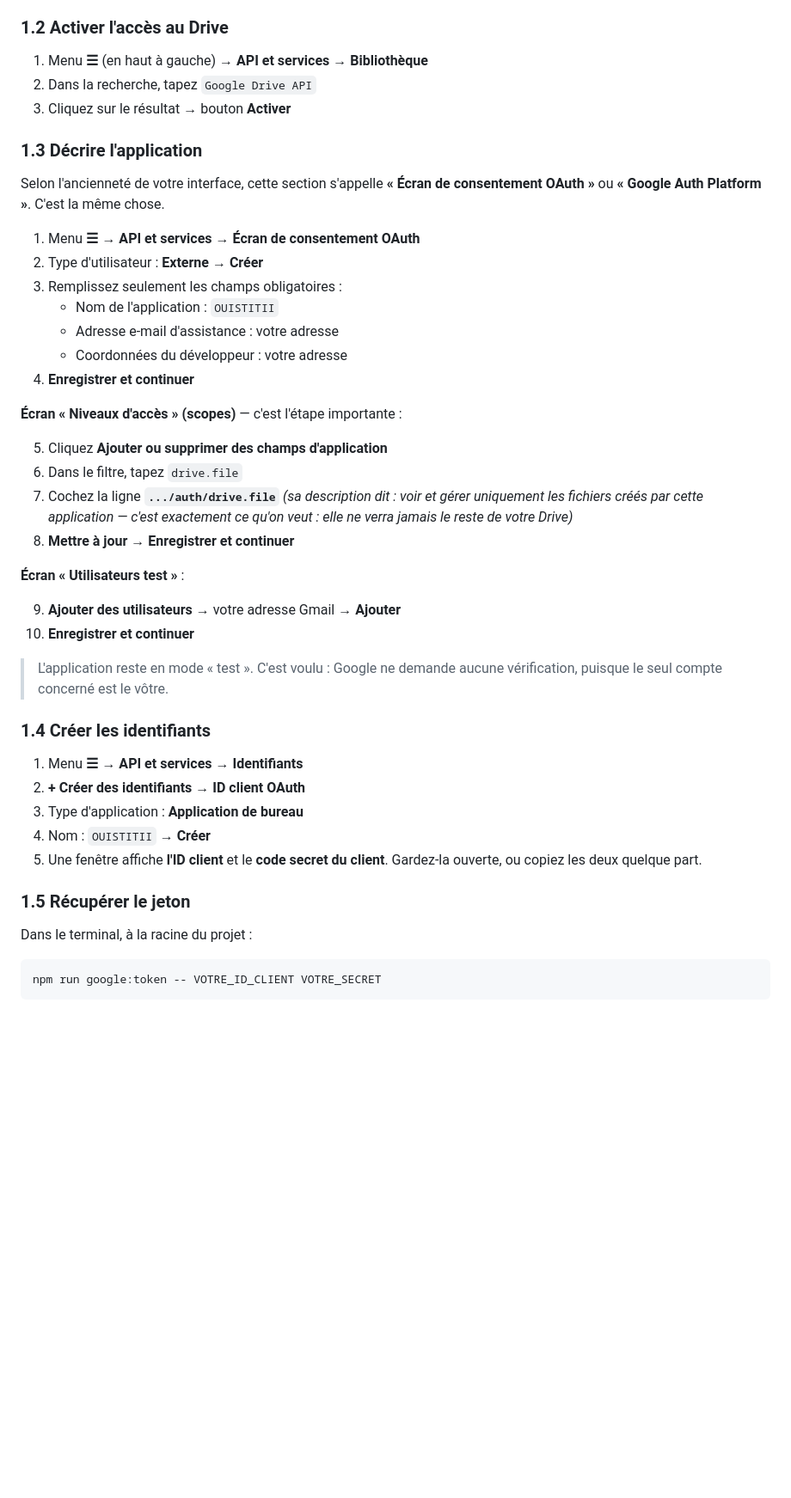
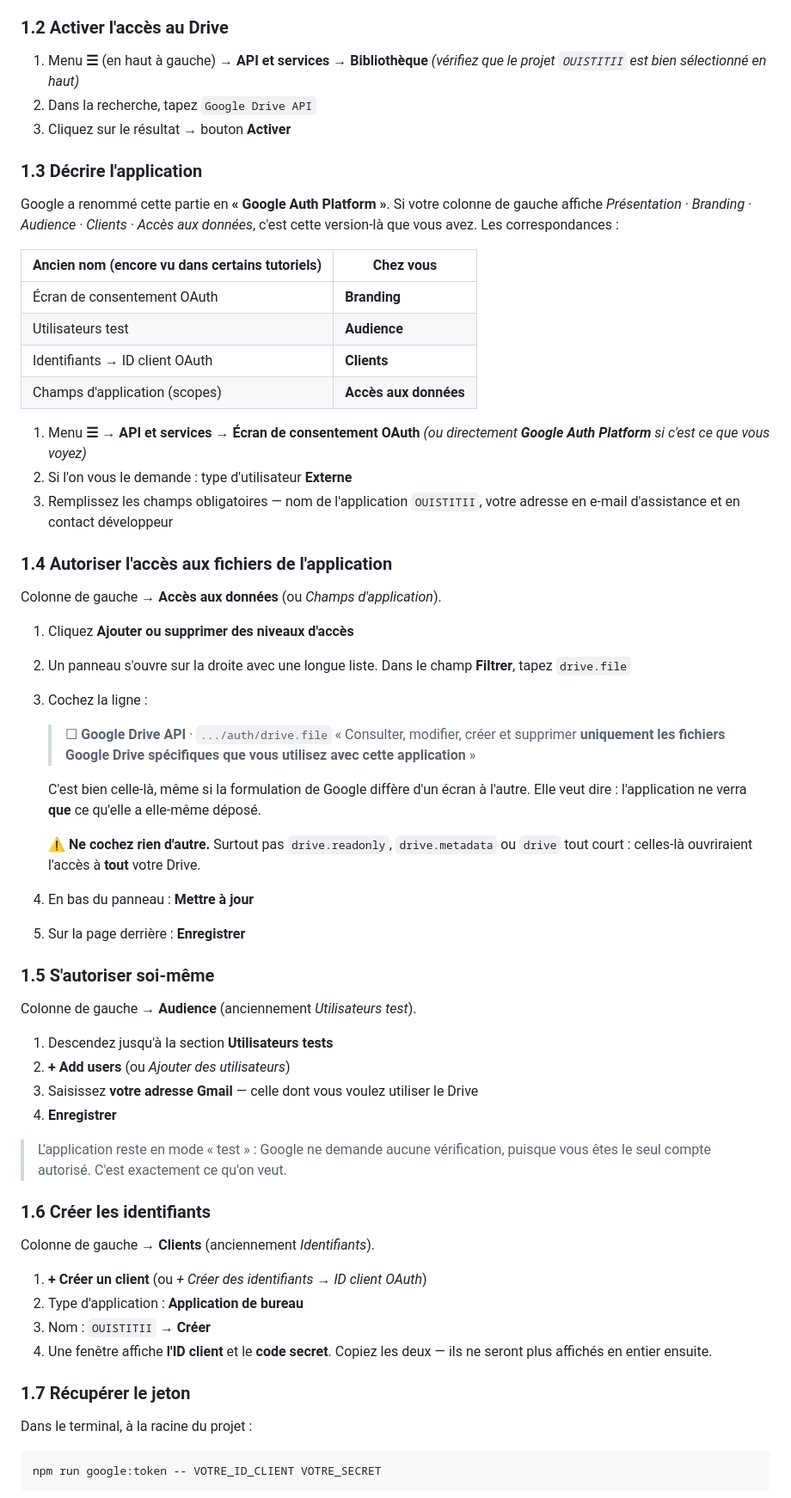
Before and after one commit to FlorianBouchart/OUISTITII, a Markdown page: docs/MISE-EN-LIGNE.md, the part around the change. Shown at 86% size. Rendered like a GitHub page; blank space fills up the shorter version.

Commit message:
Adapte le guide à la nouvelle interface Google
Google a renommé l'écran de consentement en « Google Auth Platform » et
redistribué ses rubriques : les utilisateurs test sont passés sous Audience,
les identifiants sous Clients, les champs d'application sous Accès aux données.
Le guide donnait les anciens noms, introuvables à l'écran.

Il précise aussi à quoi ressemble exactement la ligne drive.file dans la liste
— la description affichée par Google diffère d'un écran à l'autre — et met en
garde contre les portées voisines, qui ouvriraient l'accès à tout le Drive.

Co-Authored-By: Claude Opus 5 <noreply@anthropic.com>

```diff
--- a/docs/MISE-EN-LIGNE.md
+++ b/docs/MISE-EN-LIGNE.md
@@ -50,50 +50,76 @@ Cette adresse ne servira à rien.
 ### 1.2 Activer l'accès au Drive
 
 1. Menu **☰** (en haut à gauche) → **API et services** → **Bibliothèque**
+   *(vérifiez que le projet `OUISTITII` est bien sélectionné en haut)*
 2. Dans la recherche, tapez `Google Drive API`
 3. Cliquez sur le résultat → bouton **Activer**
 
 ### 1.3 Décrire l'application
 
-Selon l'ancienneté de votre interface, cette section s'appelle **« Écran de
-consentement OAuth »** ou **« Google Auth Platform »**. C'est la même chose.
+Google a renommé cette partie en **« Google Auth Platform »**. Si votre colonne
+de gauche affiche *Présentation · Branding · Audience · Clients · Accès aux
+données*, c'est cette version-là que vous avez. Les correspondances :
+
+| Ancien nom (encore vu dans certains tutoriels) | Chez vous |
+|---|---|
+| Écran de consentement OAuth | **Branding** |
+| Utilisateurs test | **Audience** |
+| Identifiants → ID client OAuth | **Clients** |
+| Champs d'application (scopes) | **Accès aux données** |
 
 1. Menu **☰** → **API et services** → **Écran de consentement OAuth**
-2. Type d'utilisateur : **Externe** → **Créer**
-3. Remplissez seulement les champs obligatoires :
-   - Nom de l'application : `OUISTITII`
-   - Adresse e-mail d'assistance : votre adresse
-   - Coordonnées du développeur : votre adresse
-4. **Enregistrer et continuer**
+   *(ou directement **Google Auth Platform** si c'est ce que vous voyez)*
+2. Si l'on vous le demande : type d'utilisateur **Externe**
+3. Remplissez les champs obligatoires — nom de l'application `OUISTITII`,
+   votre adresse en e-mail d'assistance et en contact développeur
 
-**Écran « Niveaux d'accès » (scopes)** — c'est l'étape importante :
+### 1.4 Autoriser l'accès aux fichiers de l'application
 
-5. Cliquez **Ajouter ou supprimer des champs d'application**
-6. Dans le filtre, tapez `drive.file`
-7. Cochez la ligne **`.../auth/drive.file`**
-   *(sa description dit : voir et gérer uniquement les fichiers créés par cette
-   application — c'est exactement ce qu'on veut : elle ne verra jamais le reste
-   de votre Drive)*
-8. **Mettre à jour** → **Enregistrer et continuer**
+Colonne de gauche → **Accès aux données** (ou *Champs d'application*).
 
-**Écran « Utilisateurs test »** :
+1. Cliquez **Ajouter ou supprimer des niveaux d'accès**
+2. Un panneau s'ouvre sur la droite avec une longue liste. Dans le champ
+   **Filtrer**, tapez `drive.file`
+3. Cochez la ligne :
 
-9. **Ajouter des utilisateurs** → votre adresse Gmail → **Ajouter**
-10. **Enregistrer et continuer**
+   > ☐ **Google Drive API** · `.../auth/drive.file`
+   > « Consulter, modifier, créer et supprimer **uniquement les fichiers Google
+   > Drive spécifiques que vous utilisez avec cette application** »
 
-> L'application reste en mode « test ». C'est voulu : Google ne demande aucune
-> vérification, puisque le seul compte concerné est le vôtre.
+   C'est bien celle-là, même si la formulation de Google diffère d'un écran à
+   l'autre. Elle veut dire : l'application ne verra **que** ce qu'elle a
+   elle-même déposé.
 
-### 1.4 Créer les identifiants
+   ⚠️ **Ne cochez rien d'autre.** Surtout pas `drive.readonly`,
+   `drive.metadata` ou `drive` tout court : celles-là ouvriraient l'accès à
+   **tout** votre Drive.
 
-1. Menu **☰** → **API et services** → **Identifiants**
-2. **+ Créer des identifiants** → **ID client OAuth**
-3. Type d'application : **Application de bureau**
-4. Nom : `OUISTITII` → **Créer**
-5. Une fenêtre affiche **l'ID client** et le **code secret du client**.
-   Gardez-la ouverte, ou copiez les deux quelque part.
+4. En bas du panneau : **Mettre à jour**
+5. Sur la page derrière : **Enregistrer**
 
-### 1.5 Récupérer le jeton
+### 1.5 S'autoriser soi-même
+
+Colonne de gauche → **Audience** (anciennement *Utilisateurs test*).
+
+1. Descendez jusqu'à la section **Utilisateurs tests**
+2. **+ Add users** (ou *Ajouter des utilisateurs*)
+3. Saisissez **votre adresse Gmail** — celle dont vous voulez utiliser le Drive
+4. **Enregistrer**
+
+> L'application reste en mode « test » : Google ne demande aucune vérification,
+> puisque vous êtes le seul compte autorisé. C'est exactement ce qu'on veut.
+
+### 1.6 Créer les identifiants
+
+Colonne de gauche → **Clients** (anciennement *Identifiants*).
+
+1. **+ Créer un client** (ou *+ Créer des identifiants → ID client OAuth*)
+2. Type d'application : **Application de bureau**
+3. Nom : `OUISTITII` → **Créer**
+4. Une fenêtre affiche **l'ID client** et le **code secret**.
+   Copiez les deux — ils ne seront plus affichés en entier ensuite.
+
+### 1.7 Récupérer le jeton
 
 Dans le terminal, à la racine du projet :
 
```
